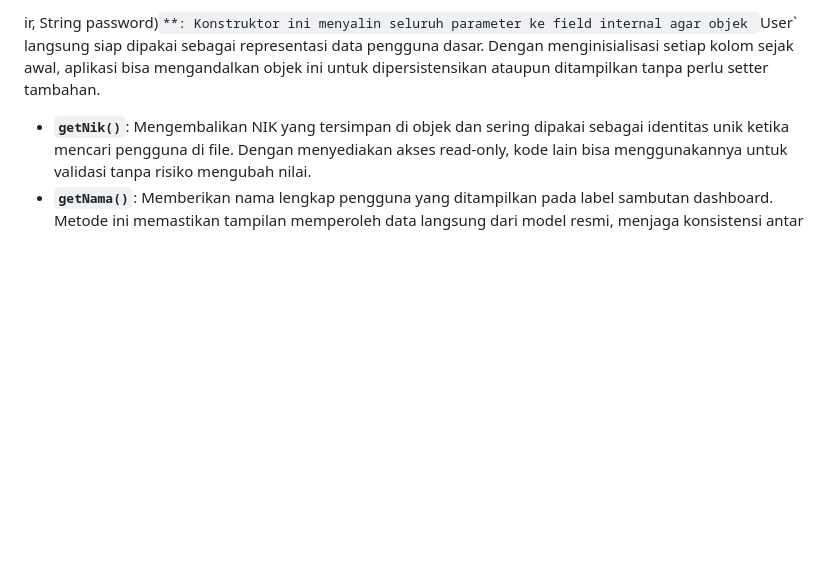
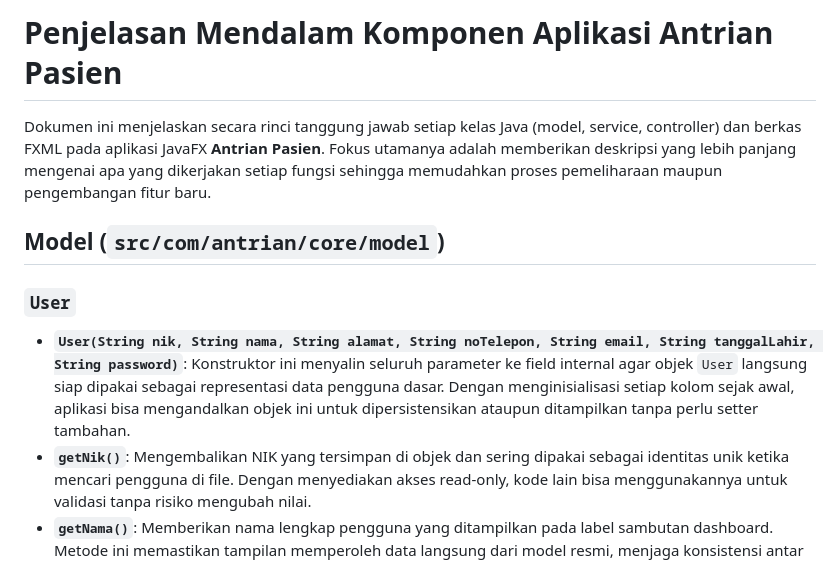
Before and after one commit to skutanjir/Antrian-Pasien, a Markdown page: docs/ringkasan-komponen.md, the part around the change. Drawn GitHub-style; blank space fills up the shorter version.

Commit message:
Update ringkasan komponen aplikasi Antrian Pasien
Menambahkan penjelasan mendalam tentang komponen aplikasi Antrian Pasien, termasuk deskripsi kelas dan fungsi.

```diff
--- a/docs/ringkasan-komponen.md
+++ b/docs/ringkasan-komponen.md
@@ -1,4 +1,11 @@
-ir, String password)`**: Konstruktor ini menyalin seluruh parameter ke field internal agar objek `User` langsung siap dipakai sebagai representasi data pengguna dasar. Dengan menginisialisasi setiap kolom sejak awal, aplikasi bisa mengandalkan objek ini untuk dipersistensikan ataupun ditampilkan tanpa perlu setter tambahan.
+# Penjelasan Mendalam Komponen Aplikasi Antrian Pasien
+
+Dokumen ini menjelaskan secara rinci tanggung jawab setiap kelas Java (model, service, controller) dan berkas FXML pada aplikasi JavaFX **Antrian Pasien**. Fokus utamanya adalah memberikan deskripsi yang lebih panjang mengenai apa yang dikerjakan setiap fungsi sehingga memudahkan proses pemeliharaan maupun pengembangan fitur baru.
+
+## Model (`src/com/antrian/core/model`)
+
+### `User`
+- **`User(String nik, String nama, String alamat, String noTelepon, String email, String tanggalLahir, String password)`**: Konstruktor ini menyalin seluruh parameter ke field internal agar objek `User` langsung siap dipakai sebagai representasi data pengguna dasar. Dengan menginisialisasi setiap kolom sejak awal, aplikasi bisa mengandalkan objek ini untuk dipersistensikan ataupun ditampilkan tanpa perlu setter tambahan.
 - **`getNik()`**: Mengembalikan NIK yang tersimpan di objek dan sering dipakai sebagai identitas unik ketika mencari pengguna di file. Dengan menyediakan akses read-only, kode lain bisa menggunakannya untuk validasi tanpa risiko mengubah nilai.
 - **`getNama()`**: Memberikan nama lengkap pengguna yang ditampilkan pada label sambutan dashboard. Metode ini memastikan tampilan memperoleh data langsung dari model resmi, menjaga konsistensi antar layar.
 - **`getAlamat()`**: Menyediakan alamat rumah pengguna, misalnya untuk menyalin data pasien saat pembuatan antrian baru. Karena alamat disimpan sebagai satu string, getter ini menjaga struktur data tetap sederhana.
```
